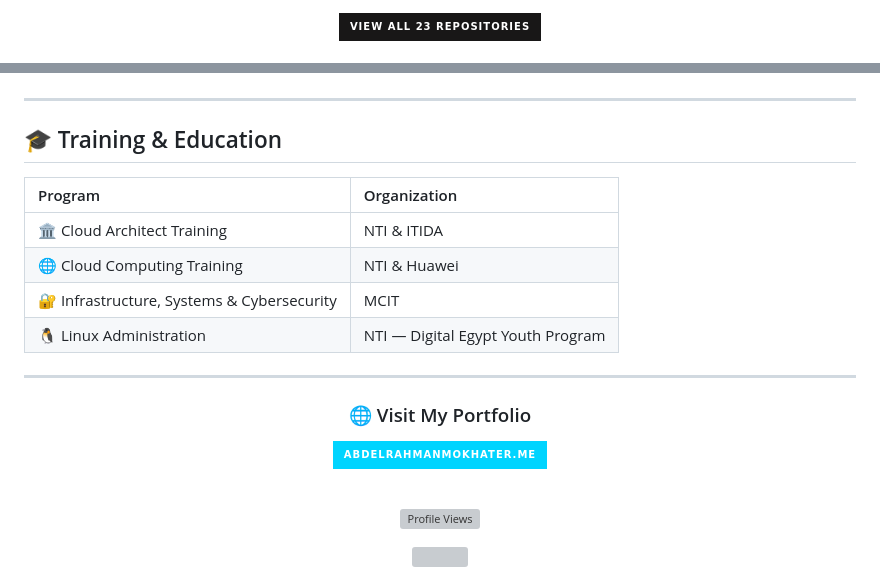
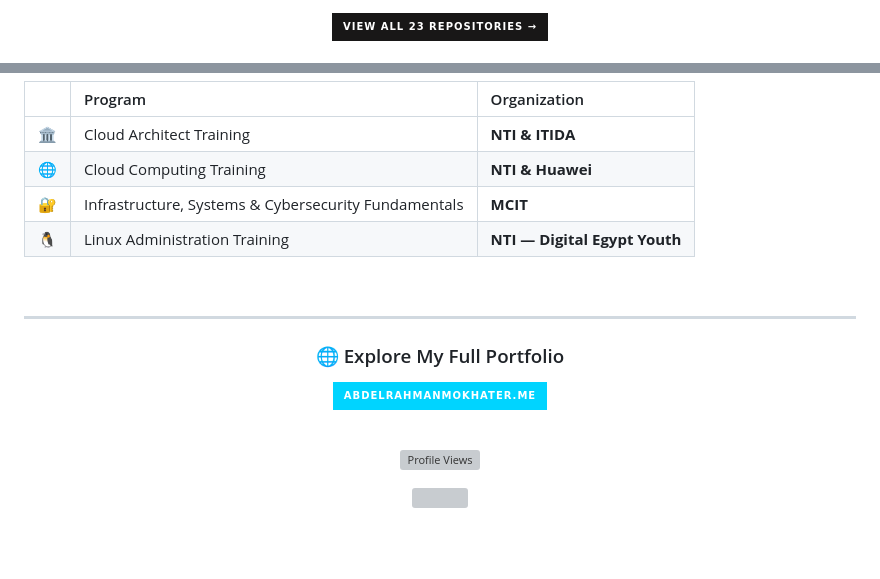
Before and after one commit to Abdulrhman418/Portfolio, a Markdown page: readme.md, 2 parts joined by grey strips. Drawn GitHub-style; badges without logos; blank space fills up the shorter version; grey boxes are pictures that could not be loaded.

Commit message:
feat: professional README with portfolio link + fix vercel config

```diff
--- a/readme.md
+++ b/readme.md
@@ -143,7 +143,9 @@ Essentials
 
 <div align="center">
 
-[![View All Repos](https://img.shields.io/badge/View_All_23_Repositories-181717?style=for-the-badge&logo=github&logoColor=white)](https://github.com/Abdulrhman418?tab=repositories)
+<br>
+
+[![All Repositories](https://img.shields.io/badge/View_All_23_Repositories_→-181717?style=for-the-badge&logo=github&logoColor=white)](https://github.com/Abdulrhman418?tab=repositories)
 
 </div>
 
@@ -165,20 +175,16 @@ Essentials
 
-</div>
+| | Program | Organization |
+|:-:|:--------|:------------|
+| 🏛️ | Cloud Architect Training | **NTI & ITIDA** |
+| 🌐 | Cloud Computing Training | **NTI & Huawei** |
+| 🔐 | Infrastructure, Systems & Cybersecurity Fundamentals | **MCIT** |
+| 🐧 | Linux Administration Training | **NTI — Digital Egypt Youth** |
 
----
-
-## 🎓 Training & Education
-
-| Program | Organization |
-|:--------|:------------|
-| 🏛️ Cloud Architect Training | NTI & ITIDA |
-| 🌐 Cloud Computing Training | NTI & Huawei |
-| 🔐 Infrastructure, Systems & Cybersecurity | MCIT |
-| 🐧 Linux Administration | NTI — Digital Egypt Youth Program |
+<br>
 
 ---
 
 <div align="center">
 
-### 🌐 Visit My Portfolio
+### 🌐 Explore My Full Portfolio
 
```
Also changed, not shown: other parts of readme.md (+113 -105 lines).
